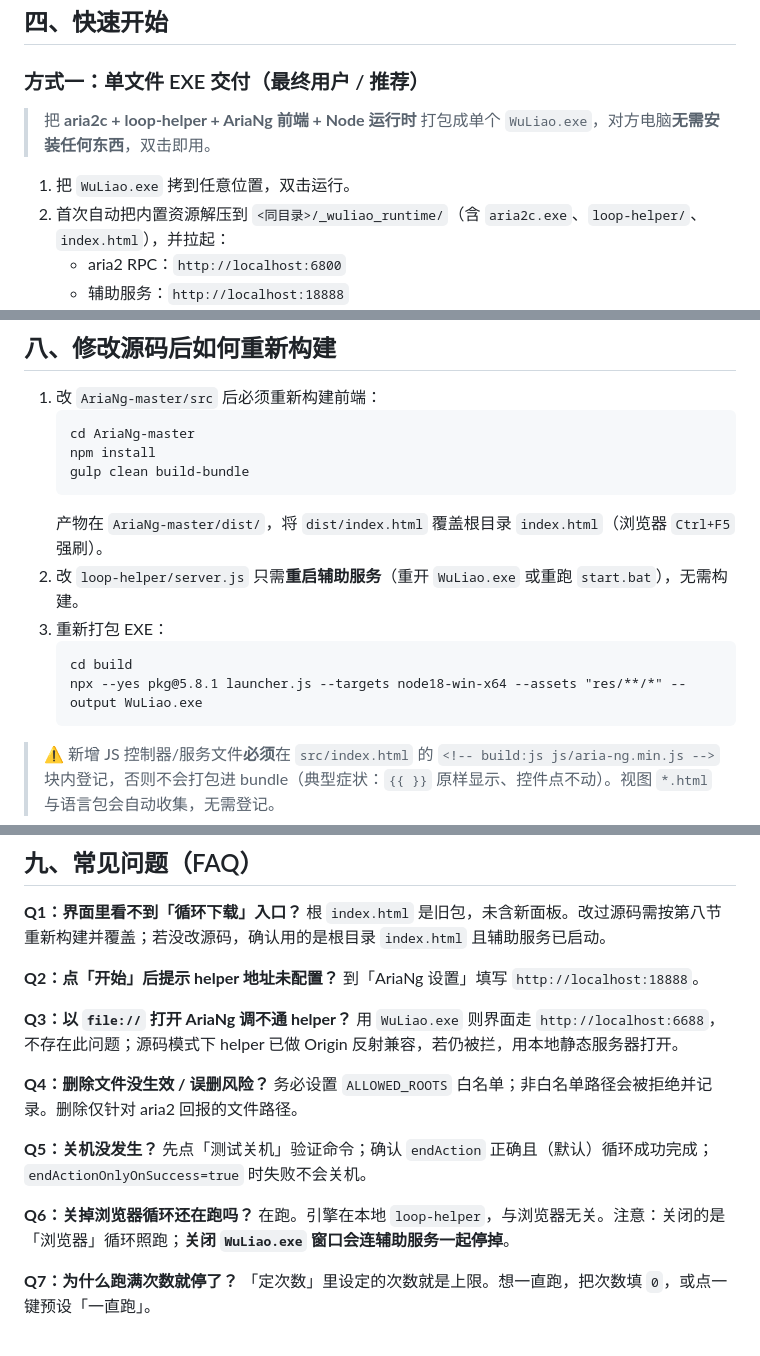
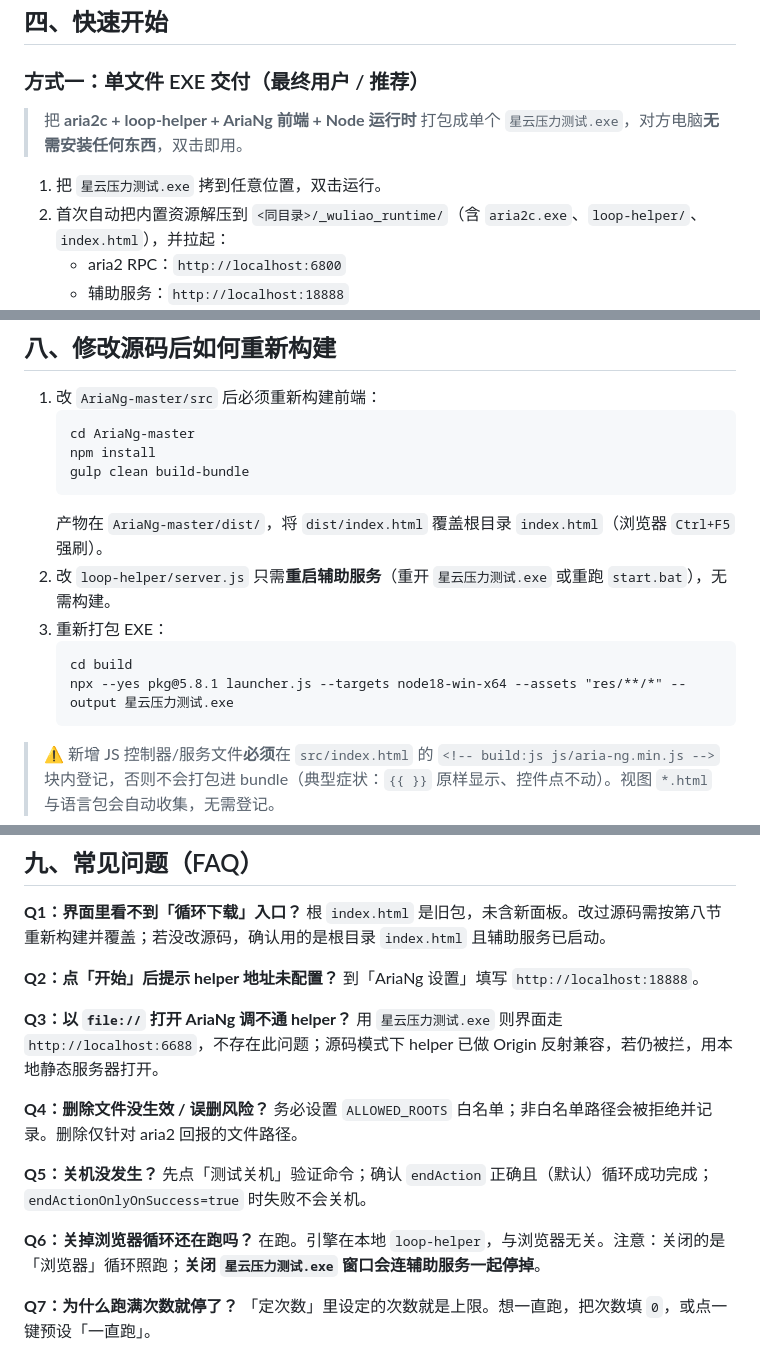
Before and after one commit to yhq1212/xingyun, a Markdown page: README.md, 3 parts joined by grey strips. Drawn GitHub-style.

````diff
--- a/README.md
+++ b/README.md
@@ -88,9 +90,9 @@ xingyun/
 
 ### 方式一：单文件 EXE 交付（最终用户 / 推荐）
 
-> 把 **aria2c + loop-helper + AriaNg 前端 + Node 运行时** 打包成单个 `WuLiao.exe`，对方电脑**无需安装任何东西**，双击即用。
+> 把 **aria2c + loop-helper + AriaNg 前端 + Node 运行时** 打包成单个 `星云压力测试.exe`，对方电脑**无需安装任何东西**，双击即用。
 
-1. 把 `WuLiao.exe` 拷到任意位置，双击运行。
+1. 把 `星云压力测试.exe` 拷到任意位置，双击运行。
 2. 首次自动把内置资源解压到 `<同目录>/_wuliao_runtime/`（含 `aria2c.exe`、`loop-helper/`、`index.html`），并拉起：
    - aria2 RPC：`http://localhost:6800`
    - 辅助服务：`http://localhost:18888`
@@ -242,11 +244,11 @@ stop → stopped（用户停止，不执行结束动作）
    gulp clean build-bundle
    ```
    产物在 `AriaNg-master/dist/`，将 `dist/index.html` 覆盖根目录 `index.html`（浏览器 `Ctrl+F5` 强刷）。
-2. 改 `loop-helper/server.js` 只需**重启辅助服务**（重开 `WuLiao.exe` 或重跑 `start.bat`），无需构建。
+2. 改 `loop-helper/server.js` 只需**重启辅助服务**（重开 `星云压力测试.exe` 或重跑 `start.bat`），无需构建。
 3. 重新打包 EXE：
    ```bat
    cd build
-   npx --yes pkg@5.8.1 launcher.js --targets node18-win-x64 --assets "res/**/*" --output WuLiao.exe
+   npx --yes pkg@5.8.1 launcher.js --targets node18-win-x64 --assets "res/**/*" --output 星云压力测试.exe
    ```
 
 > ⚠️ 新增 JS 控制器/服务文件**必须**在 `src/index.html` 的 `<!-- build:js js/aria-ng.min.js -->` 块内登记，否则不会打包进 bundle（典型症状：`{{ }}` 原样显示、控件点不动）。视图 `*.html` 与语言包会自动收集，无需登记。
@@ -264,7 +266,7 @@ stop → stopped（用户停止，不执行结束动作）
 到「AriaNg 设置」填写 `http://localhost:18888`。
 
 **Q3：以 `file://` 打开 AriaNg 调不通 helper？**
-用 `WuLiao.exe` 则界面走 `http://localhost:6688`，不存在此问题；源码模式下 helper 已做 Origin 反射兼容，若仍被拦，用本地静态服务器打开。
+用 `星云压力测试.exe` 则界面走 `http://localhost:6688`，不存在此问题；源码模式下 helper 已做 Origin 反射兼容，若仍被拦，用本地静态服务器打开。
 
 **Q4：删除文件没生效 / 误删风险？**
 务必设置 `ALLOWED_ROOTS` 白名单；非白名单路径会被拒绝并记录。删除仅针对 aria2 回报的文件路径。
@@ -273,7 +275,7 @@ stop → stopped（用户停止，不执行结束动作）
 先点「测试关机」验证命令；确认 `endAction` 正确且（默认）循环成功完成；`endActionOnlyOnSuccess=true` 时失败不会关机。
 
 **Q6：关掉浏览器循环还在跑吗？**
-在跑。引擎在本地 `loop-helper`，与浏览器无关。注意：关闭的是「浏览器」循环照跑；**关闭 `WuLiao.exe` 窗口会连辅助服务一起停掉**。
+在跑。引擎在本地 `loop-helper`，与浏览器无关。注意：关闭的是「浏览器」循环照跑；**关闭 `星云压力测试.exe` 窗口会连辅助服务一起停掉**。
 
 **Q7：为什么跑满次数就停了？**
 「定次数」里设定的次数就是上限。想一直跑，把次数填 `0`，或点一键预设「一直跑」。
````
Also changed, not shown: other parts of README.md (+5 -3 lines).
